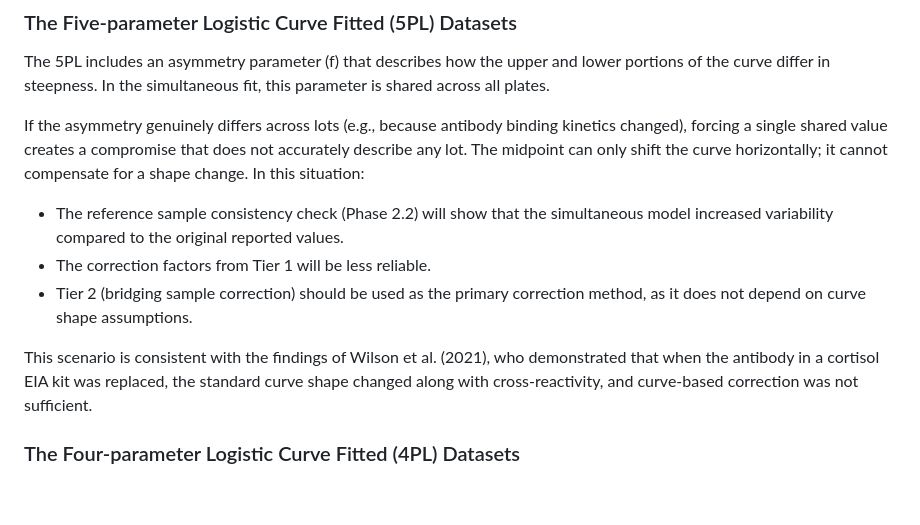
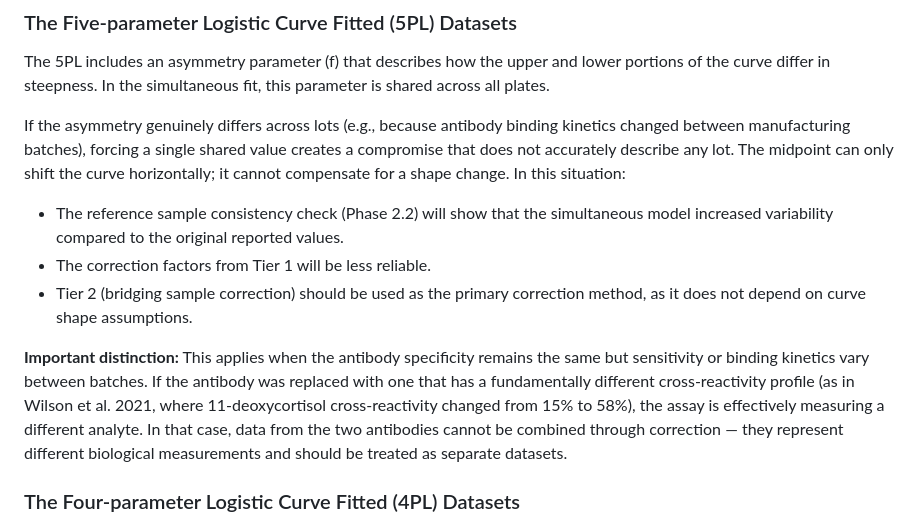
Before and after one commit to larispoli/immunoassay-lot-correction, a Markdown page: README.md, the part around the change. Rendered like a GitHub page; blank space fills up the shorter version.

```diff
--- a/README.md
+++ b/README.md
@@ -118,13 +118,13 @@ When Tier 2 is unavailable (no reference samples or reference samples do not spa
 
 The 5PL includes an asymmetry parameter (f) that describes how the upper and lower portions of the curve differ in steepness. In the simultaneous fit, this parameter is shared across all plates.
 
-If the asymmetry genuinely differs across lots (e.g., because antibody binding kinetics changed), forcing a single shared value creates a compromise that does not accurately describe any lot. The midpoint can only shift the curve horizontally; it cannot compensate for a shape change. In this situation:
+If the asymmetry genuinely differs across lots (e.g., because antibody binding kinetics changed between manufacturing batches), forcing a single shared value creates a compromise that does not accurately describe any lot. The midpoint can only shift the curve horizontally; it cannot compensate for a shape change. In this situation:
 
 - The reference sample consistency check (Phase 2.2) will show that the simultaneous model increased variability compared to the original reported values.
 - The correction factors from Tier 1 will be less reliable.
 - Tier 2 (bridging sample correction) should be used as the primary correction method, as it does not depend on curve shape assumptions.
 
-This scenario is consistent with the findings of Wilson et al. (2021), who demonstrated that when the antibody in a cortisol EIA kit was replaced, the standard curve shape changed along with cross-reactivity, and curve-based correction was not sufficient.
+**Important distinction:** This applies when the antibody specificity remains the same but sensitivity or binding kinetics vary between batches. If the antibody was replaced with one that has a fundamentally different cross-reactivity profile (as in Wilson et al. 2021, where 11-deoxycortisol cross-reactivity changed from 15% to 58%), the assay is effectively measuring a different analyte. In that case, data from the two antibodies cannot be combined through correction — they represent different biological measurements and should be treated as separate datasets.
 
 ### The Four-parameter Logistic Curve Fitted (4PL) Datasets
 
```
